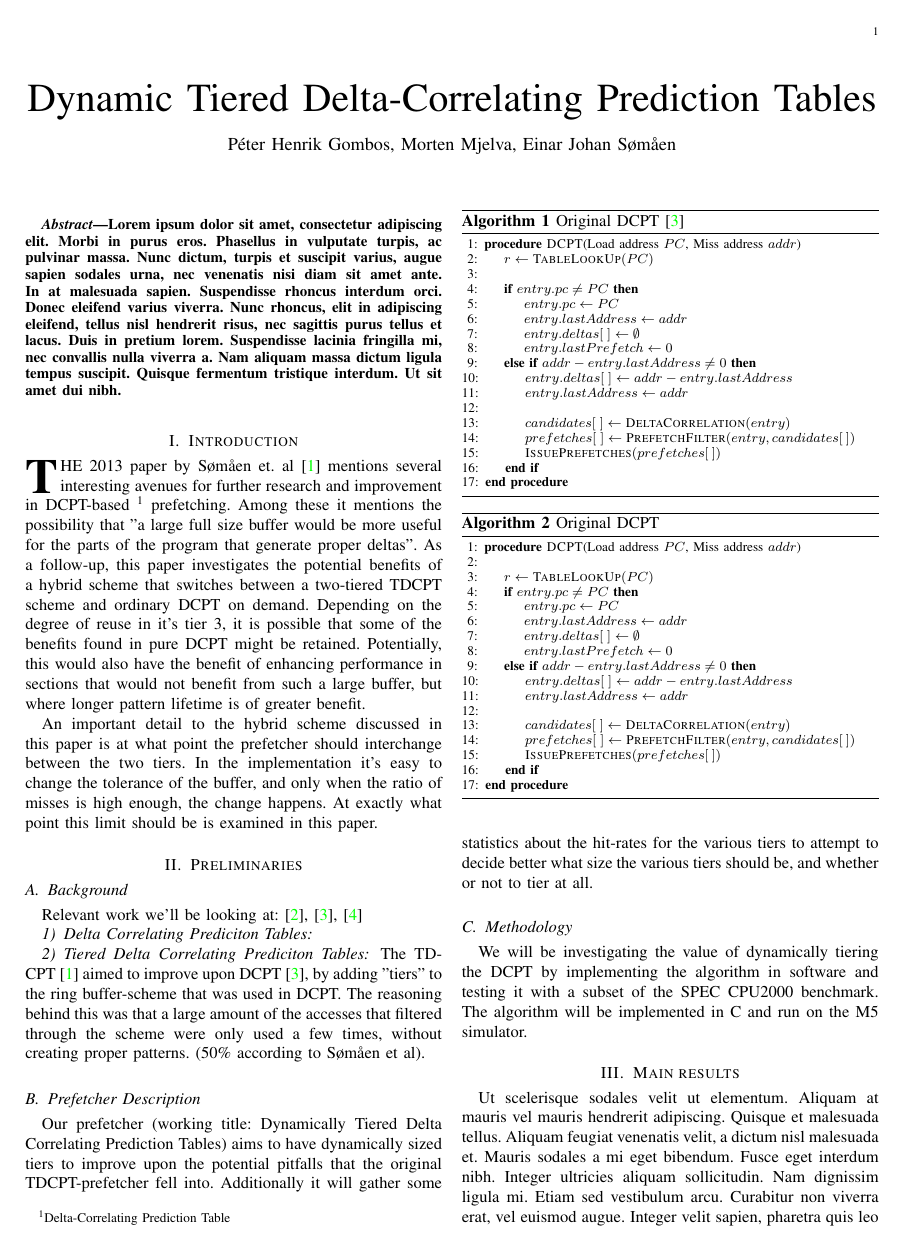
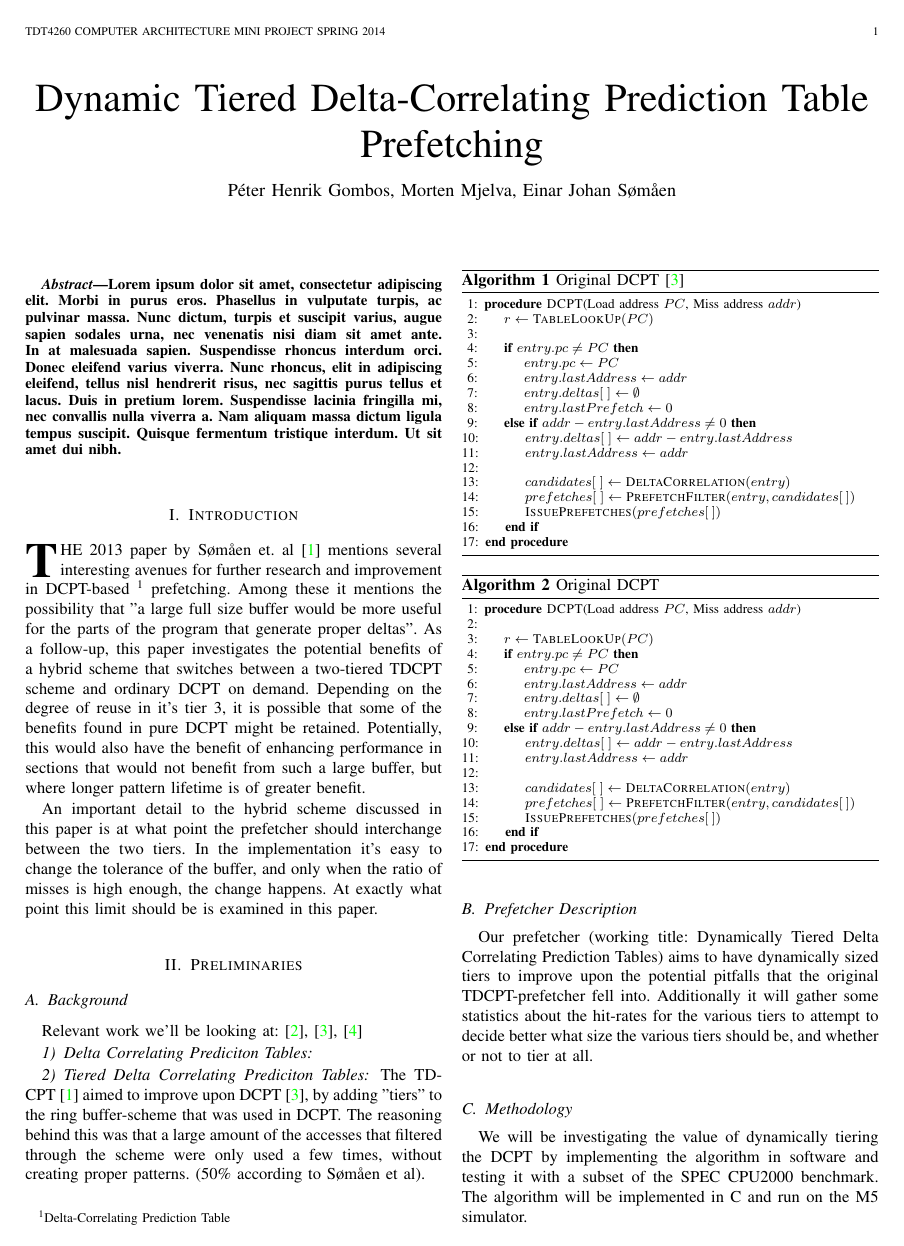
Before and after one commit to peterhgombos/dmark, a LaTeX paper (report/main.tex): page 1 of 2. Compiled offline with pdfLaTeX.

Commit message:
Add description and edit title

```diff
--- a/report/main.tex
+++ b/report/main.tex
@@ -7,8 +7,10 @@
 \author{Péter Henrik Gombos,
 	Morten Mjelva,
 	Einar Johan Sømåen}
-\title{Dynamic Tiered Delta-Correlating Prediction Tables}
+\title{Dynamic Tiered Delta-Correlating Prediction Table Prefetching}
 
+\markboth{TDT4260 Computer Architecture Mini Project Spring 2014}%
+{}
 \maketitle
 
 \input{abstract}
```
